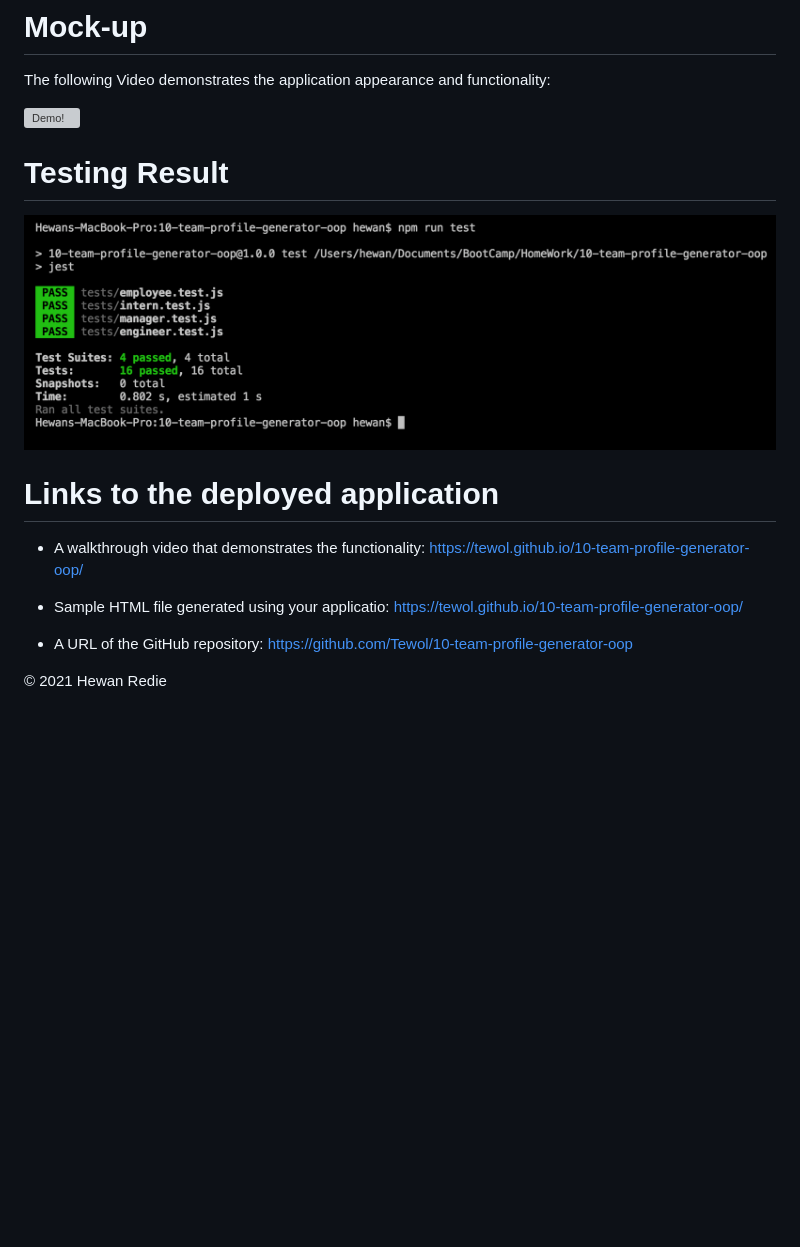
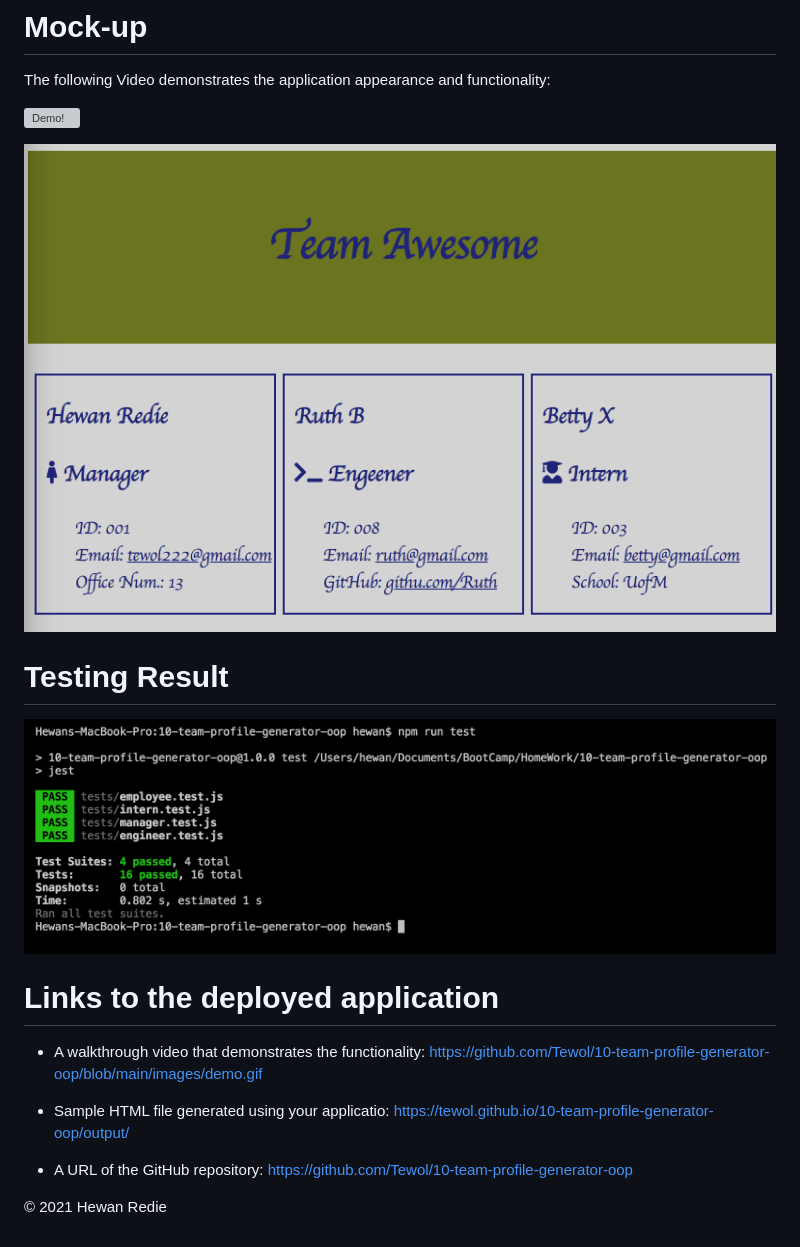
Before and after one commit to Tewol/10-team-profile-generator-oop, a Markdown page: README.md, the part around one of its changes. GitHub-like rendering; pictures changed too: images/team.png; blank space fills up the shorter version; grey boxes are pictures that could not be loaded.

Commit message:
fixing vidio file and updating readme accordingly

```diff
--- a/README.md
+++ b/README.md
@@ -37,5 +37,7 @@ The following Video demonstrates the application appearance and functionality:
 
 ![Demo!](./images/demo.gif)
 
+![An HTML webpage that displays summaries of each employees.](./images/team.png)
+
 # Testing Result
 
@@ -43,9 +45,9 @@ The following Video demonstrates the application appearance and functionality:
 
 # Links to the deployed application
 * A walkthrough video that demonstrates the functionality:
-https://tewol.github.io/10-team-profile-generator-oop/
+https://github.com/Tewol/10-team-profile-generator-oop/blob/main/images/demo.gif
 
-* Sample HTML file generated using your applicatio: https://tewol.github.io/10-team-profile-generator-oop/
+* Sample HTML file generated using your applicatio: https://tewol.github.io/10-team-profile-generator-oop/output/
 
 * A URL of the GitHub repository: https://github.com/Tewol/10-team-profile-generator-oop
 
```
Also changed, not shown: other parts of README.md (+1 -1 lines), 3 other files.
